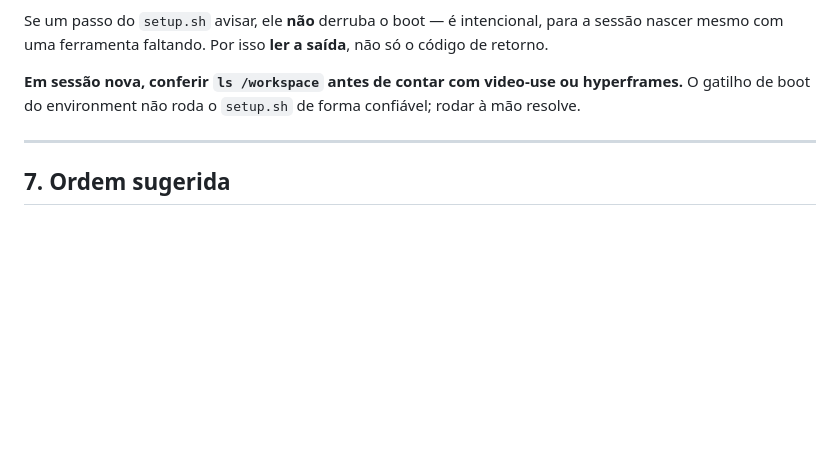
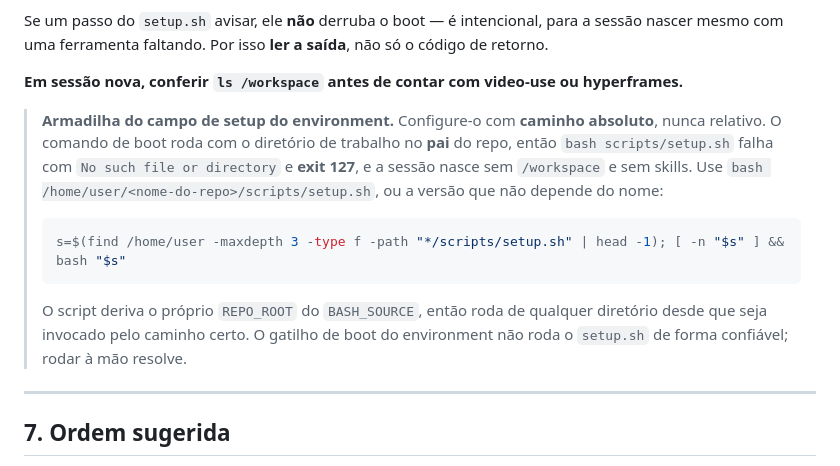
Before and after one commit to suportezv/profissioai-conteudo, a Markdown page: PORTAR.md, the part around the change. Rendered like a GitHub page; blank space fills up the shorter version.

````diff
--- a/PORTAR.md
+++ b/PORTAR.md
@@ -141,7 +141,15 @@ O `validate.sh` **testa comportamento, não presença de arquivo**. É deliberad
 
 Se um passo do `setup.sh` avisar, ele **não** derruba o boot — é intencional, para a sessão nascer mesmo com uma ferramenta faltando. Por isso **ler a saída**, não só o código de retorno.
 
-**Em sessão nova, conferir `ls /workspace` antes de contar com video-use ou hyperframes.** O gatilho de boot do environment não roda o `setup.sh` de forma confiável; rodar à mão resolve.
+**Em sessão nova, conferir `ls /workspace` antes de contar com video-use ou hyperframes.**
+
+> **Armadilha do campo de setup do environment.** Configure-o com **caminho absoluto**, nunca relativo. O comando de boot roda com o diretório de trabalho no **pai** do repo, então `bash scripts/setup.sh` falha com `No such file or directory` e **exit 127**, e a sessão nasce sem `/workspace` e sem skills. Use `bash /home/user/<nome-do-repo>/scripts/setup.sh`, ou a versão que não depende do nome:
+>
+> ```bash
+> s=$(find /home/user -maxdepth 3 -type f -path "*/scripts/setup.sh" | head -1); [ -n "$s" ] && bash "$s"
+> ```
+>
+> O script deriva o próprio `REPO_ROOT` do `BASH_SOURCE`, então roda de qualquer diretório desde que seja invocado pelo caminho certo. O gatilho de boot do environment não roda o `setup.sh` de forma confiável; rodar à mão resolve.
 
 ---
 
````
Also changed, not shown: CLAUDE.md (+5 -1 lines).
